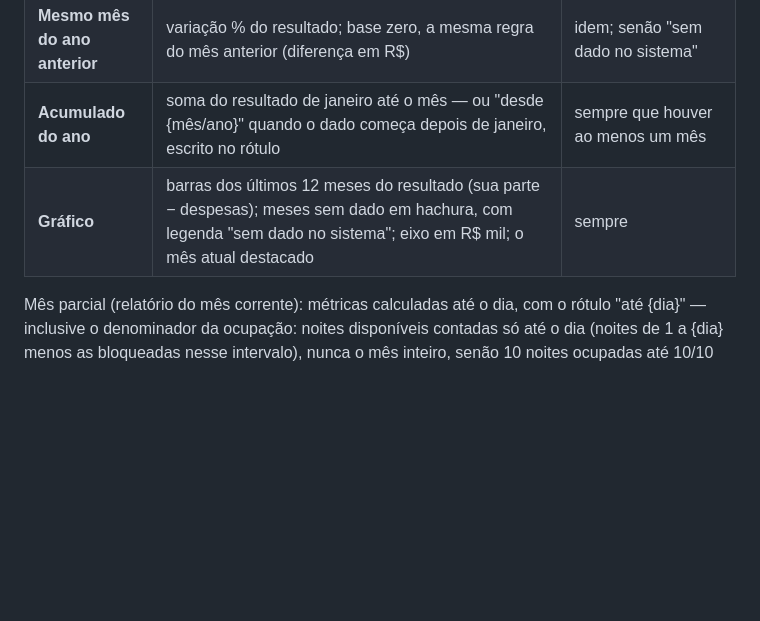
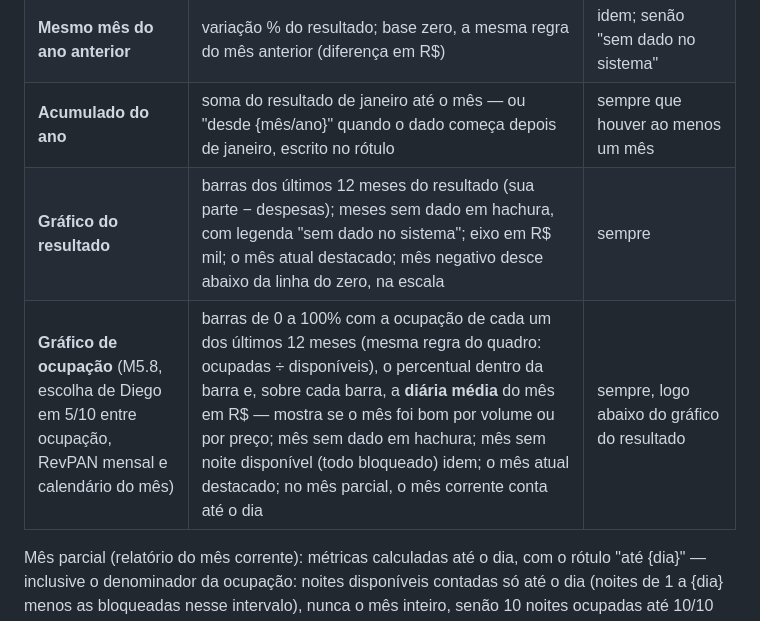
Before and after one commit to diegos-org/resguardo, a Markdown page: requisitos/product/RELATORIO-MENSAL.md, the part around one of its changes. GitHub-like rendering; blank space fills up the shorter version.

```diff
--- a/requisitos/product/RELATORIO-MENSAL.md
+++ b/requisitos/product/RELATORIO-MENSAL.md
@@ -143,7 +145,8 @@ Todas vêm do livro e do calendário do SCL; nenhuma é estimada.
 | **Comparado ao mês anterior** | variação % do resultado e ocupação "de X% para Y%"; se o resultado do mês de comparação for zero (mês sem reserva e sem despesa), mostra a diferença em R$ ("+ R$ X; setembro sem resultado"), nunca % | só se o mês anterior estiver inteiro no sistema (depois do início do sistema, M4.11, ou do histórico importado) |
 | **Mesmo mês do ano anterior** | variação % do resultado; base zero, a mesma regra do mês anterior (diferença em R$) | idem; senão "sem dado no sistema" |
 | **Acumulado do ano** | soma do resultado de janeiro até o mês — ou "desde {mês/ano}" quando o dado começa depois de janeiro, escrito no rótulo | sempre que houver ao menos um mês |
-| **Gráfico** | barras dos últimos 12 meses do resultado (sua parte − despesas); meses sem dado em hachura, com legenda "sem dado no sistema"; eixo em R$ mil; o mês atual destacado | sempre |
+| **Gráfico do resultado** | barras dos últimos 12 meses do resultado (sua parte − despesas); meses sem dado em hachura, com legenda "sem dado no sistema"; eixo em R$ mil; o mês atual destacado; mês negativo desce abaixo da linha do zero, na escala | sempre |
+| **Gráfico de ocupação** (M5.8, escolha de Diego em 5/10 entre ocupação, RevPAN mensal e calendário do mês) | barras de 0 a 100% com a ocupação de cada um dos últimos 12 meses (mesma regra do quadro: ocupadas ÷ disponíveis), o percentual dentro da barra e, sobre cada barra, a **diária média** do mês em R$ — mostra se o mês foi bom por volume ou por preço; mês sem dado em hachura; mês sem noite disponível (todo bloqueado) idem; o mês atual destacado; no mês parcial, o mês corrente conta até o dia | sempre, logo abaixo do gráfico do resultado |
 
 Mês parcial (relatório do mês corrente): métricas calculadas até o dia, com o rótulo "até {dia}" —
 inclusive o denominador da ocupação: noites disponíveis contadas só até o dia (noites de 1 a {dia}
```
Also changed, not shown: other parts of requisitos/product/RELATORIO-MENSAL.md (+9 -7 lines), GUIA-DIEGO.md (+29 -15 lines), ROADMAP.md (+1 -0 lines), docs/telas/relatorio-mensal-2.png, 6 other files.
